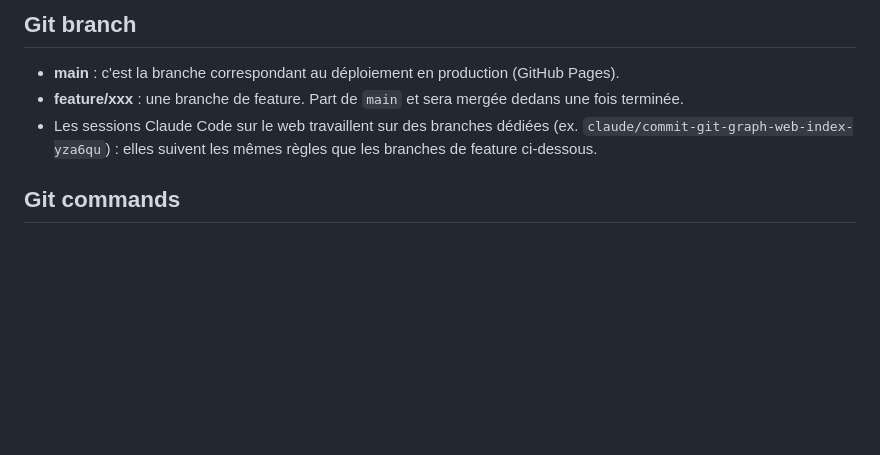
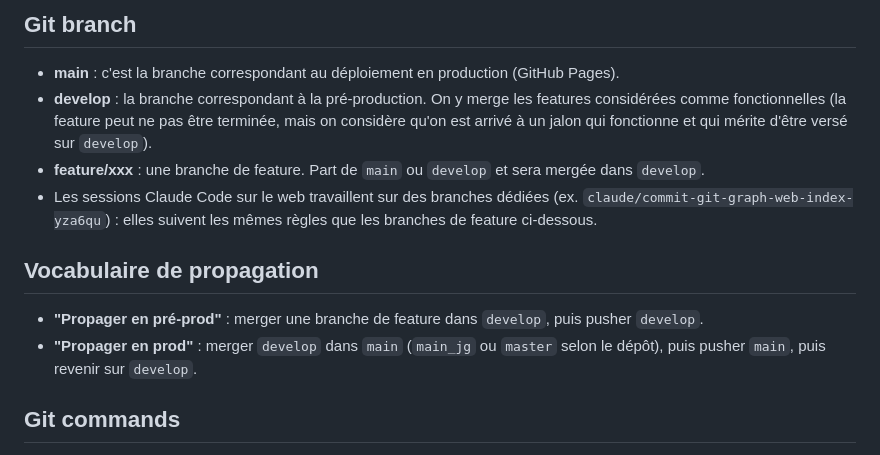
Before and after one commit to JeanGarf/git-graph-web, a Markdown page: CLAUDE.md, the part around the change. Rendered like a GitHub page; blank space fills up the shorter version.

Commit message:
Ajoute le vocabulaire de propagation au CLAUDE.md
Documente "propager en pré-prod" (merge feature -> develop, push
develop) et "propager en prod" (merge develop -> main, push main,
retour sur develop). Introuvable dans patrius-game/CLAUDE.md ni
configs : probablement défini dans un MEMORY.md local non versionné.

Co-Authored-By: Claude Sonnet 5 <noreply@anthropic.com>
Claude-Session: https://claude.ai/code/session_01JUbhZSdkYLacjVL8YCVKUQ

```diff
--- a/CLAUDE.md
+++ b/CLAUDE.md
@@ -137,10 +137,19 @@ if (res.ok) {
 ## Git branch
 
 - **main** : c'est la branche correspondant au déploiement en production (GitHub Pages).
-- **feature/xxx** : une branche de feature. Part de `main` et sera mergée dedans une fois terminée.
+- **develop** : la branche correspondant à la pré-production. On y merge les features considérées
+  comme fonctionnelles (la feature peut ne pas être terminée, mais on considère qu'on est arrivé à
+  un jalon qui fonctionne et qui mérite d'être versé sur `develop`).
+- **feature/xxx** : une branche de feature. Part de `main` ou `develop` et sera mergée dans `develop`.
 - Les sessions Claude Code sur le web travaillent sur des branches dédiées (ex.
   `claude/commit-git-graph-web-index-yza6qu`) : elles suivent les mêmes règles que les branches de
   feature ci-dessous.
+
+## Vocabulaire de propagation
+
+- **"Propager en pré-prod"** : merger une branche de feature dans `develop`, puis pusher `develop`.
+- **"Propager en prod"** : merger `develop` dans `main` (`main_jg` ou `master` selon le dépôt), puis
+  pusher `main`, puis revenir sur `develop`.
 
 ## Git commands
 
```
